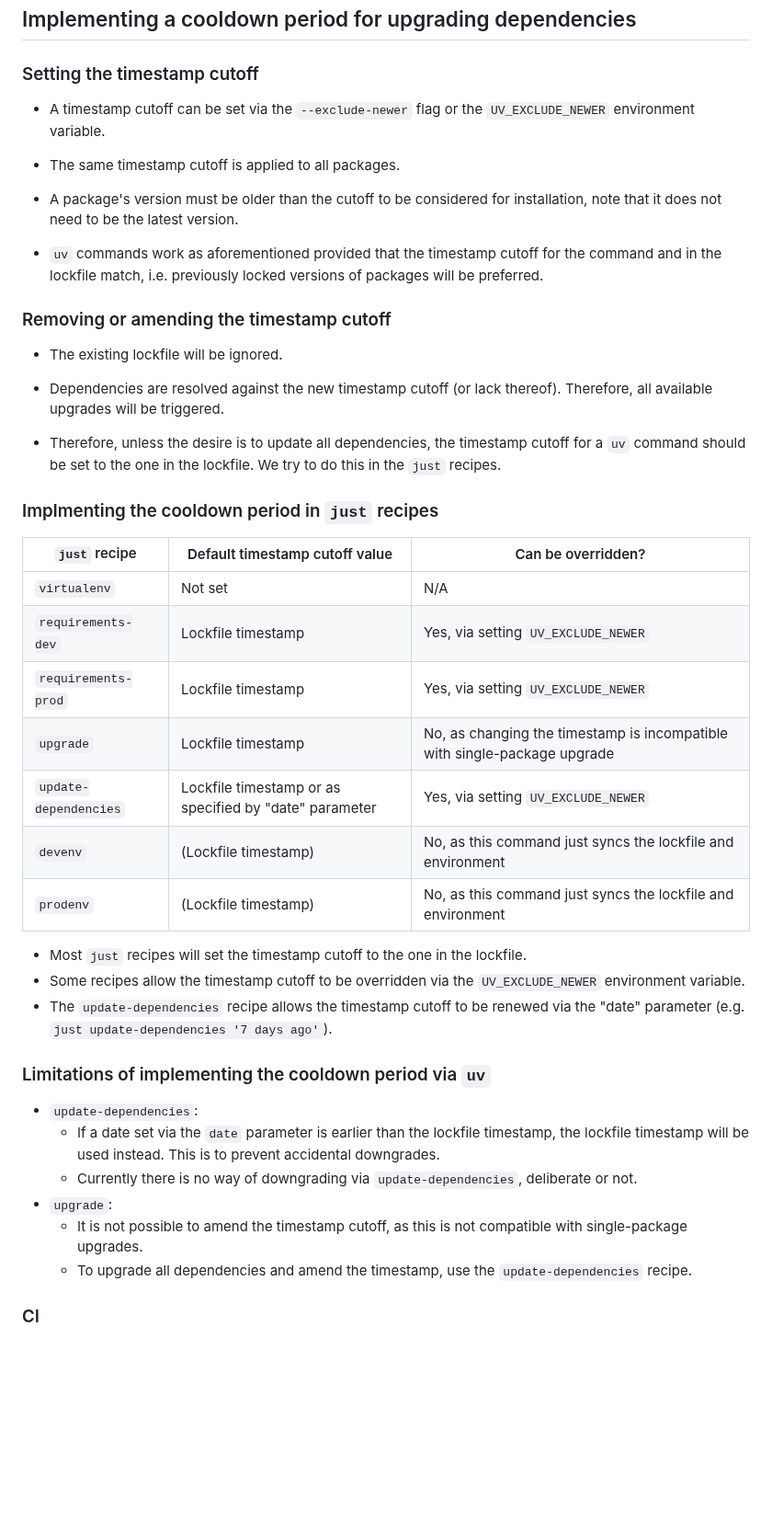
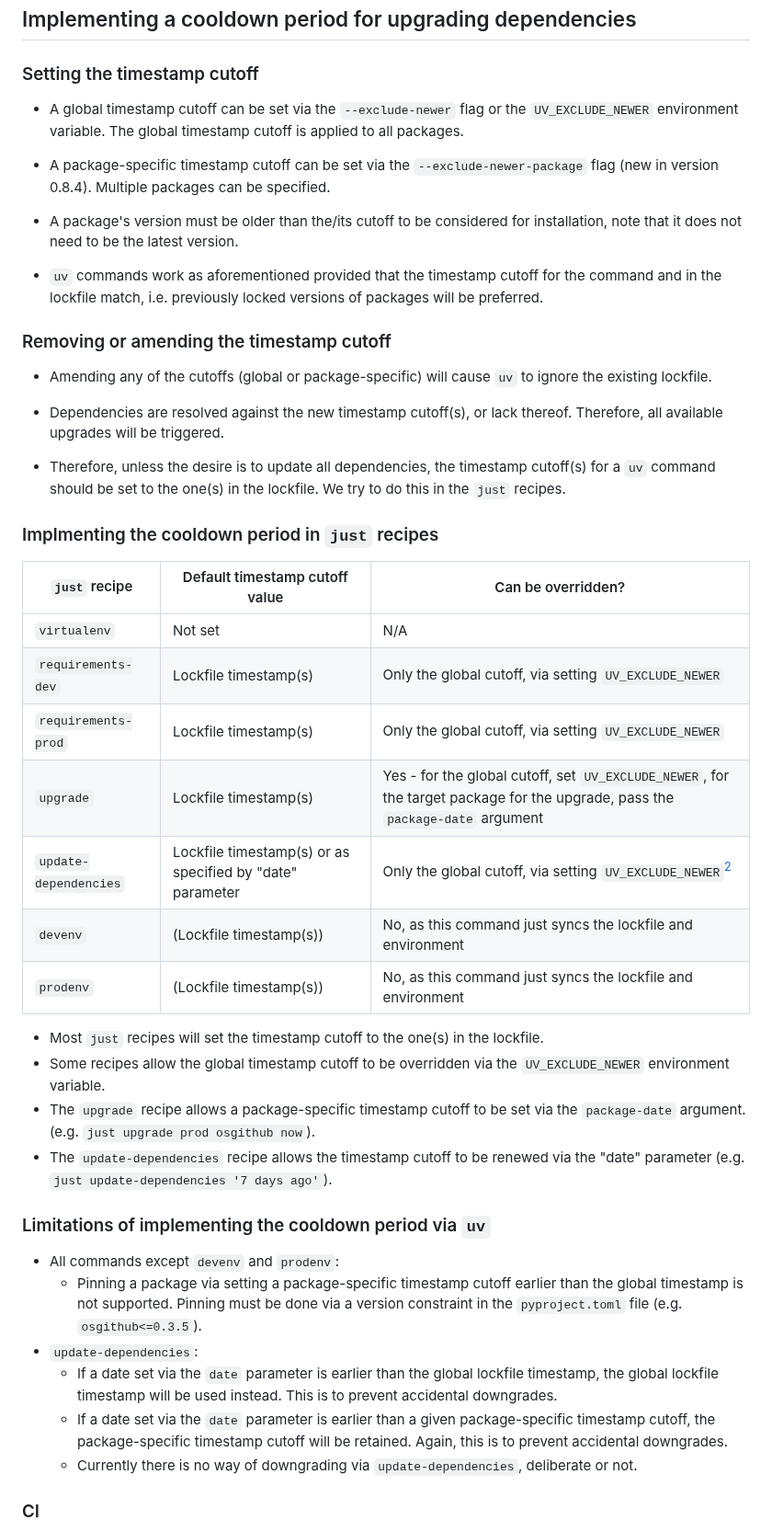
Before and after one commit to opensafely-core/actions-registry, a Markdown page: uv-spike.md, the part around one of its changes. Shown at 92% size. GitHub-like rendering; blank space fills up the shorter version.

```diff
--- a/uv-spike.md
+++ b/uv-spike.md
@@ -88,53 +88,57 @@ all dependencies are updated to the latest versions.
 ## Implementing a cooldown period for upgrading dependencies
 
 ### Setting the timestamp cutoff
-- A timestamp cutoff can be set via the `--exclude-newer` flag or the
-`UV_EXCLUDE_NEWER` environment variable.
+- A global timestamp cutoff can be set via the `--exclude-newer` flag or the
+`UV_EXCLUDE_NEWER` environment variable. The global timestamp cutoff is applied to all packages.
 
-- The same timestamp cutoff is applied to all packages.
+- A package-specific timestamp cutoff can be set via the `--exclude-newer-package` flag (new in version 0.8.4). Multiple packages can be specified.
 
-- A package's version must be older than the cutoff to be considered for installation,
+- A package's version must be older than the/its cutoff to be considered for installation,
 note that it does not need to be the latest version.
 
 - `uv` commands work as aforementioned provided that the timestamp cutoff for the command
 and in the lockfile match, i.e. previously locked versions of packages will be preferred.
 
 ### Removing or amending the timestamp cutoff
-- The existing lockfile will be ignored.
+- Amending any of the cutoffs (global or package-specific) will cause `uv` to ignore the existing lockfile.
 
-- Dependencies are resolved against the new timestamp cutoff (or lack thereof).
+- Dependencies are resolved against the new timestamp cutoff(s), or lack thereof.
 Therefore, all available upgrades will be triggered.
 
-- Therefore, unless the desire is to update all dependencies, the timestamp cutoff for a
-`uv` command should be set to the one in the lockfile. We try to do this in the `just` recipes.
+- Therefore, unless the desire is to update all dependencies, the timestamp cutoff(s) for a
+`uv` command should be set to the one(s) in the lockfile. We try to do this in the `just` recipes.
 
 ### Implmenting the cooldown period in `just` recipes
 
 |`just` recipe|Default timestamp cutoff value|Can be overridden?|
 |-------------|------------------------------|------------------|
 |`virtualenv`|Not set|N/A|
-|`requirements-dev`|Lockfile timestamp|Yes, via setting `UV_EXCLUDE_NEWER`|
-|`requirements-prod`|Lockfile timestamp|Yes, via setting `UV_EXCLUDE_NEWER`|
-|`upgrade`|Lockfile timestamp|No, as changing the timestamp is incompatible with single-package upgrade|
-|`update-dependencies`|Lockfile timestamp or as specified by "date" parameter|Yes, via setting `UV_EXCLUDE_NEWER`|
-|`devenv`|(Lockfile timestamp)|No, as this command just syncs the lockfile and environment|
-|`prodenv`|(Lockfile timestamp)|No, as this command just syncs the lockfile and environment|
+|`requirements-dev`|Lockfile timestamp(s)|Only the global cutoff, via setting `UV_EXCLUDE_NEWER`|
+|`requirements-prod`|Lockfile timestamp(s)|Only the global cutoff, via setting `UV_EXCLUDE_NEWER`|
+|`upgrade`|Lockfile timestamp(s)|Yes - for the global cutoff, set `UV_EXCLUDE_NEWER`, for the target package for the upgrade, pass the `package-date` argument|
+|`update-dependencies`|Lockfile timestamp(s) or as specified by "date" parameter|Only the global cutoff, via setting `UV_EXCLUDE_NEWER`[^2]|
+|`devenv`|(Lockfile timestamp(s))|No, as this command just syncs the lockfile and environment|
+|`prodenv`|(Lockfile timestamp(s))|No, as this command just syncs the lockfile and environment|
 
-- Most `just` recipes will set the timestamp cutoff to the one in the lockfile.
-- Some recipes allow the timestamp cutoff to be overridden via the `UV_EXCLUDE_NEWER` environment variable.
+- Most `just` recipes will set the timestamp cutoff to the one(s) in the lockfile.
+- Some recipes allow the global timestamp cutoff to be overridden via the `UV_EXCLUDE_NEWER` environment variable.
+- The `upgrade` recipe allows a package-specific timestamp cutoff to be set via the `package-date` argument.
+(e.g. `just upgrade prod osgithub now`).
 - The `update-dependencies` recipe allows the timestamp cutoff to be renewed via the "date" parameter
 (e.g. `just update-dependencies '7 days ago'`).
 
 
 ### Limitations of implementing the cooldown period via `uv`
+- All commands except `devenv` and `prodenv`:
+    - Pinning a package via setting a package-specific timestamp cutoff earlier than the global timestamp
+    is not supported. Pinning must be done via a version constraint in the `pyproject.toml` file
+    (e.g. `osgithub<=0.3.5`).
 - `update-dependencies`:
-    - If a date set via the `date` parameter is earlier than the lockfile timestamp,
-    the lockfile timestamp will be used instead. This is to prevent accidental downgrades.
+    - If a date set via the `date` parameter is earlier than the global lockfile timestamp,
+    the global lockfile timestamp will be used instead. This is to prevent accidental downgrades.
+    - If a date set via the `date` parameter is earlier than a given package-specific timestamp cutoff,
+    the package-specific timestamp cutoff will be retained. Again, this is to prevent accidental downgrades.
     - Currently there is no way of downgrading via `update-dependencies`, deliberate or not.
-- `upgrade`:
-    - It is not possible to amend the timestamp cutoff, as this is not compatible with single-package upgrades.
-    - To upgrade all dependencies and amend the timestamp, use the `update-dependencies` recipe.
-
 ### CI
 - In 6d751fa, I have copied what's done for [r-docker](https://github.com/opensafely-core/r-docker/commit/b3fd60830e221d84a2f70038a4374c89ae812b75),
 and add astral's `setup-uv` action as a job in the workflow.
```
Also changed, not shown: other parts of uv-spike.md (+42 -65 lines).
